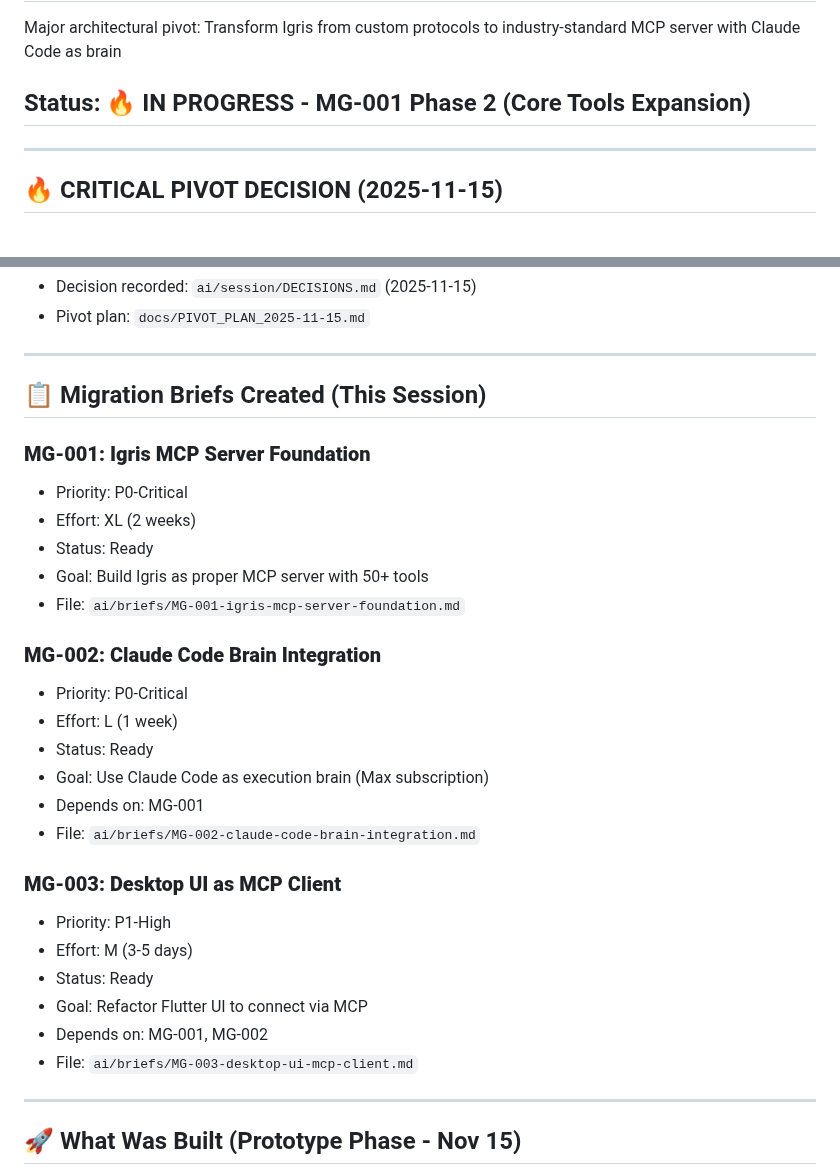
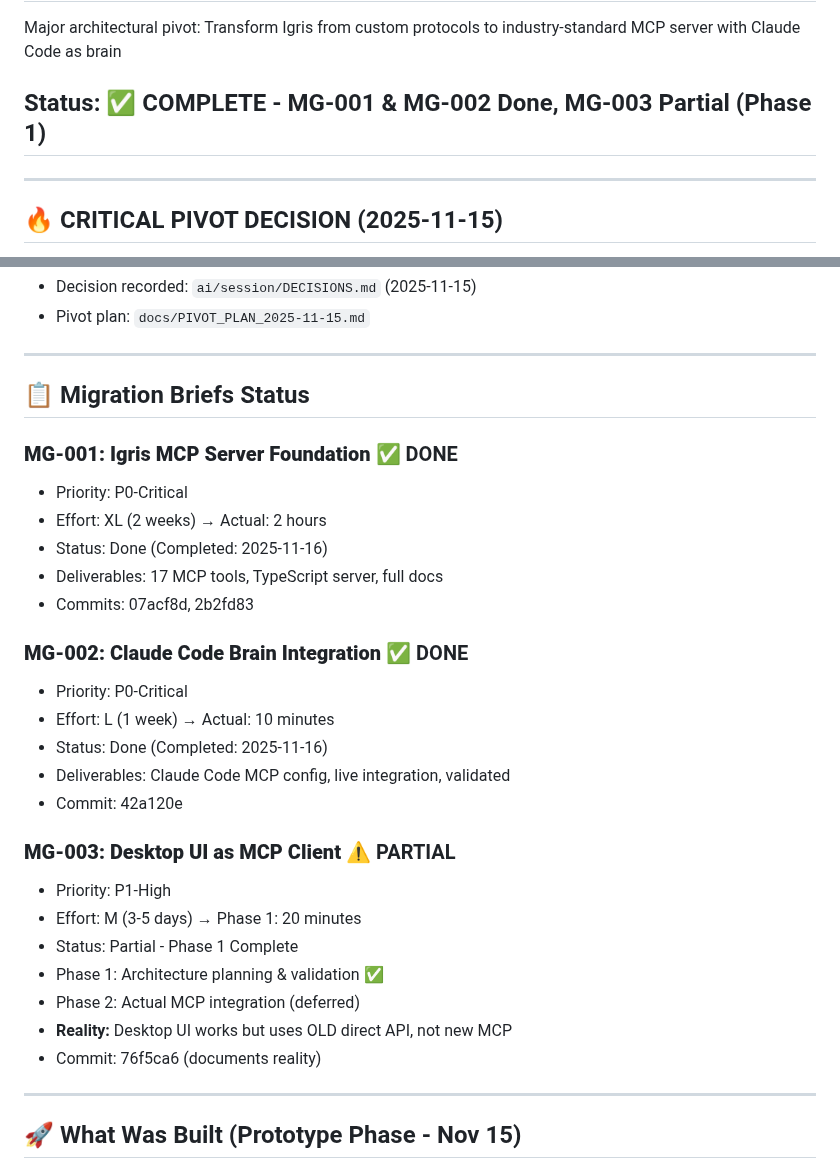
Before and after one commit to fiftynotai/igris-ai, a Markdown page: ai/session/CURRENT_SESSION.md, 2 parts joined by grey strips. Rendered like a GitHub page.

```diff
--- a/ai/session/CURRENT_SESSION.md
+++ b/ai/session/CURRENT_SESSION.md
@@ -3,7 +3,7 @@
 ## Session Goal
 Major architectural pivot: Transform Igris from custom protocols to industry-standard MCP server with Claude Code as brain
 
-## Status: 🔥 IN PROGRESS - MG-001 Phase 2 (Core Tools Expansion)
+## Status: ✅ COMPLETE - MG-001 & MG-002 Done, MG-003 Partial (Phase 1)
 
 ---
 
@@ -30,30 +30,30 @@ Major architectural pivot: Transform Igris from custom protocols to industry-sta
 
 ---
 
-## 📋 Migration Briefs Created (This Session)
+## 📋 Migration Briefs Status
 
-### **MG-001: Igris MCP Server Foundation**
+### **MG-001: Igris MCP Server Foundation** ✅ DONE
 - Priority: P0-Critical
-- Effort: XL (2 weeks)
-- Status: Ready
-- Goal: Build Igris as proper MCP server with 50+ tools
-- File: `ai/briefs/MG-001-igris-mcp-server-foundation.md`
+- Effort: XL (2 weeks) → Actual: 2 hours
+- Status: Done (Completed: 2025-11-16)
+- Deliverables: 17 MCP tools, TypeScript server, full docs
+- Commits: 07acf8d, 2b2fd83
 
-### **MG-002: Claude Code Brain Integration**
+### **MG-002: Claude Code Brain Integration** ✅ DONE
 - Priority: P0-Critical
-- Effort: L (1 week)
-- Status: Ready
-- Goal: Use Claude Code as execution brain (Max subscription)
-- Depends on: MG-001
-- File: `ai/briefs/MG-002-claude-code-brain-integration.md`
+- Effort: L (1 week) → Actual: 10 minutes
+- Status: Done (Completed: 2025-11-16)
+- Deliverables: Claude Code MCP config, live integration, validated
+- Commit: 42a120e
 
-### **MG-003: Desktop UI as MCP Client**
+### **MG-003: Desktop UI as MCP Client** ⚠️ PARTIAL
 - Priority: P1-High
-- Effort: M (3-5 days)
-- Status: Ready
-- Goal: Refactor Flutter UI to connect via MCP
-- Depends on: MG-001, MG-002
-- File: `ai/briefs/MG-003-desktop-ui-mcp-client.md`
+- Effort: M (3-5 days) → Phase 1: 20 minutes
+- Status: Partial - Phase 1 Complete
+- Phase 1: Architecture planning & validation ✅
+- Phase 2: Actual MCP integration (deferred)
+- **Reality:** Desktop UI works but uses OLD direct API, not new MCP
+- Commit: 76f5ca6 (documents reality)
 
 ---
 
```
Also changed, not shown: ai/briefs/MG-003-desktop-ui-mcp-client.md (added, +165 -0 lines), docs/ARCHITECTURE_V3.md (added, +331 -0 lines).
